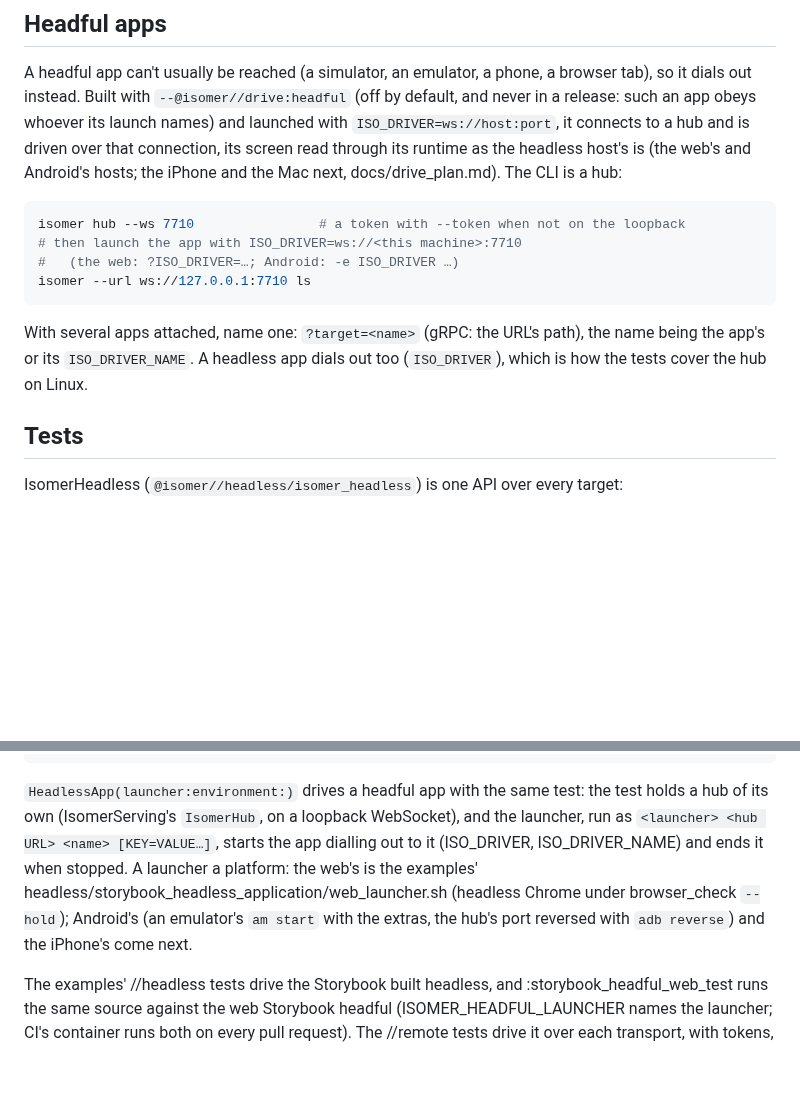
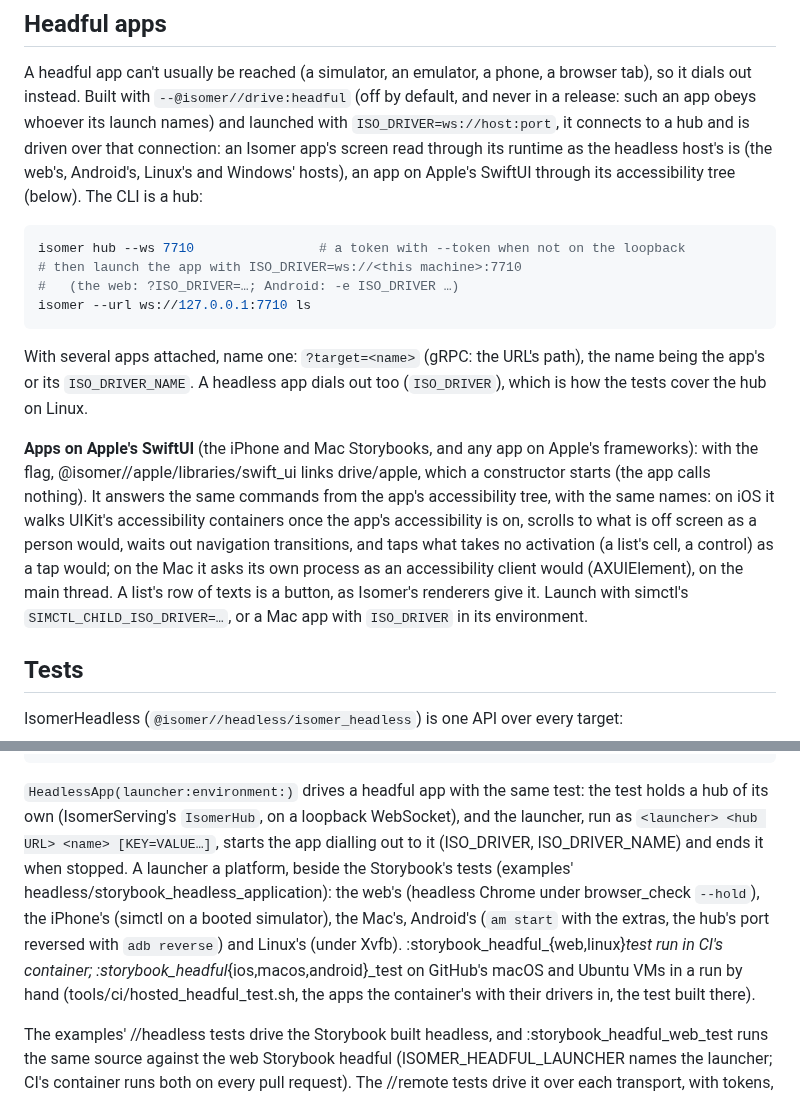
Before and after one commit to AttilaTheFun/isomer, a Markdown page: docs/drive.md, 2 parts joined by grey strips. GitHub-like rendering; blank space fills up the shorter version.

Commit message:
docs/drive.md: apps on Apple's SwiftUI driven, and a launcher a platform

````diff
--- a/docs/drive.md
+++ b/docs/drive.md
@@ -88,9 +88,10 @@ A headful app can't usually be reached (a simulator, an emulator, a phone, a
 browser tab), so it dials out instead. Built with `--@isomer//drive:headful`
 (off by default, and never in a release: such an app obeys whoever its
 launch names) and launched with `ISO_DRIVER=ws://host:port`, it connects to a
-hub and is driven over that connection, its screen read through its runtime
-as the headless host's is (the web's and Android's hosts; the iPhone and the
-Mac next, docs/drive_plan.md). The CLI is a hub:
+hub and is driven over that connection: an Isomer app's screen read through
+its runtime as the headless host's is (the web's, Android's, Linux's and
+Windows' hosts), an app on Apple's SwiftUI through its accessibility tree
+(below). The CLI is a hub:
 
 ```sh
 isomer hub --ws 7710                # a token with --token when not on the loopback
@@ -102,6 +103,19 @@ isomer --url ws://127.0.0.1:7710 ls
 With several apps attached, name one: `?target=<name>` (gRPC: the URL's
 path), the name being the app's or its `ISO_DRIVER_NAME`. A headless app
 dials out too (`ISO_DRIVER`), which is how the tests cover the hub on Linux.
+
+**Apps on Apple's SwiftUI** (the iPhone and Mac Storybooks, and any app on
+Apple's frameworks): with the flag, @isomer//apple/libraries/swift_ui links
+drive/apple, which a constructor starts (the app calls nothing). It answers
+the same commands from the app's accessibility tree, with the same names:
+on iOS it walks UIKit's accessibility containers once the app's
+accessibility is on, scrolls to what is off screen as a person would, waits
+out navigation transitions, and taps what takes no activation (a list's
+cell, a control) as a tap would; on the Mac it asks its own process as an
+accessibility client would (AXUIElement), on the main thread. A list's row
+of texts is a button, as Isomer's renderers give it. Launch with simctl's
+`SIMCTL_CHILD_ISO_DRIVER=…`, or a Mac app with `ISO_DRIVER` in its
+environment.
 
 ## Tests
 
@@ -121,11 +135,15 @@ try app.wait(for: "Taps: 1")
 test: the test holds a hub of its own (IsomerServing's `IsomerHub`, on a
 loopback WebSocket), and the launcher, run as `<launcher> <hub URL> <name>
 [KEY=VALUE…]`, starts the app dialling out to it (ISO_DRIVER,
-ISO_DRIVER_NAME) and ends it when stopped. A launcher a platform: the web's
-is the examples' headless/storybook_headless_application/web_launcher.sh
-(headless Chrome under browser_check `--hold`); Android's (an emulator's `am
-start` with the extras, the hub's port reversed with `adb reverse`) and the
-iPhone's come next.
+ISO_DRIVER_NAME) and ends it when stopped. A launcher a platform, beside the
+Storybook's tests (examples' headless/storybook_headless_application): the
+web's (headless Chrome under browser_check `--hold`), the iPhone's (simctl
+on a booted simulator), the Mac's, Android's (`am start` with the extras,
+the hub's port reversed with `adb reverse`) and Linux's (under Xvfb).
+:storybook_headful_{web,linux}_test run in CI's container;
+:storybook_headful_{ios,macos,android}_test on GitHub's macOS and Ubuntu VMs
+in a run by hand (tools/ci/hosted_headful_test.sh, the apps the container's
+with their drivers in, the test built there).
 
 The examples' //headless tests drive the Storybook built headless, and
 :storybook_headful_web_test runs the same source against the web Storybook
````
